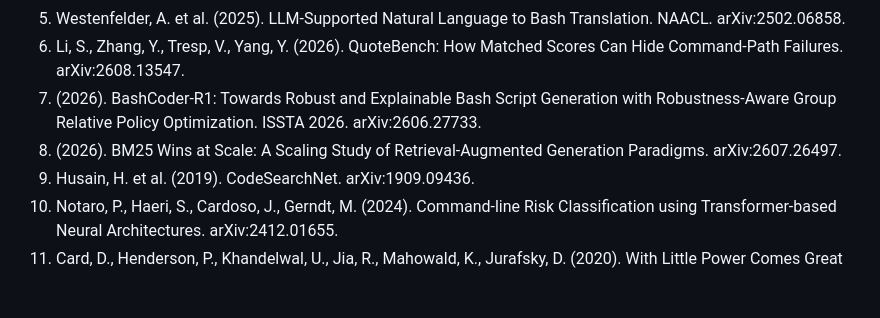
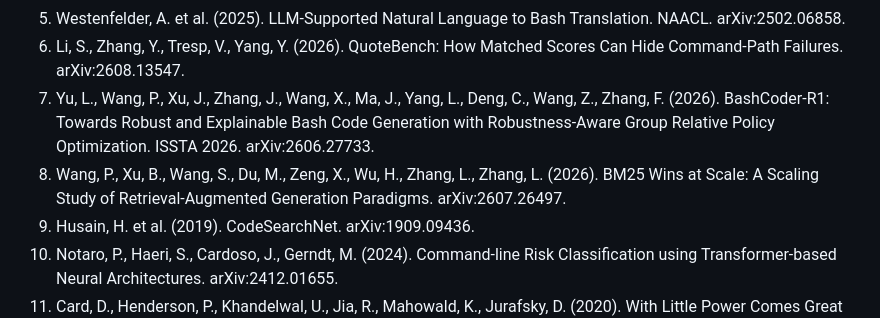
Before and after one commit to Manoj-ruler/man_cli, a Markdown page: research/paper/manuscript.md, the part around the change. Drawn GitHub-style; blank space fills up the shorter version.

```diff
--- a/research/paper/manuscript.md
+++ b/research/paper/manuscript.md
@@ -450,10 +450,11 @@ system under test, which is precisely why they are listed as future work rather
    arXiv:2502.06858.
 6. Li, S., Zhang, Y., Tresp, V., Yang, Y. (2026). QuoteBench: How Matched Scores Can Hide
    Command-Path Failures. arXiv:2608.13547.
-7. (2026). BashCoder-R1: Towards Robust and Explainable Bash Script Generation with
+7. Yu, L., Wang, P., Xu, J., Zhang, J., Wang, X., Ma, J., Yang, L., Deng, C., Wang, Z., Zhang, F.
+   (2026). BashCoder-R1: Towards Robust and Explainable Bash Code Generation with
    Robustness-Aware Group Relative Policy Optimization. ISSTA 2026. arXiv:2606.27733.
-8. (2026). BM25 Wins at Scale: A Scaling Study of Retrieval-Augmented Generation Paradigms.
-   arXiv:2607.26497.
+8. Wang, P., Xu, B., Wang, S., Du, M., Zeng, X., Wu, H., Zhang, L., Zhang, L. (2026). BM25 Wins
+   at Scale: A Scaling Study of Retrieval-Augmented Generation Paradigms. arXiv:2607.26497.
 9. Husain, H. et al. (2019). CodeSearchNet. arXiv:1909.09436.
 10. Notaro, P., Haeri, S., Cardoso, J., Gerndt, M. (2024). Command-line Risk Classification using
     Transformer-based Neural Architectures. arXiv:2412.01655.
```
Also changed, not shown: research/paper/manuscript_SRW_long.md (added, +467 -0 lines).
